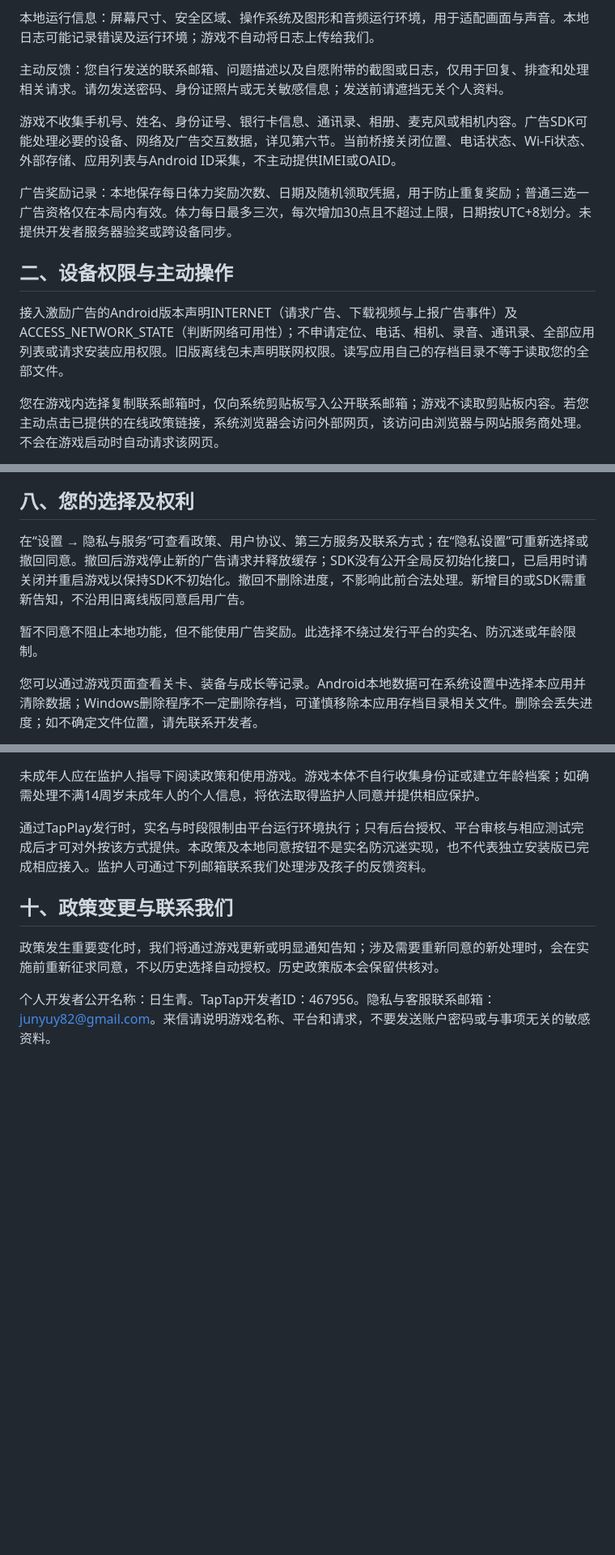
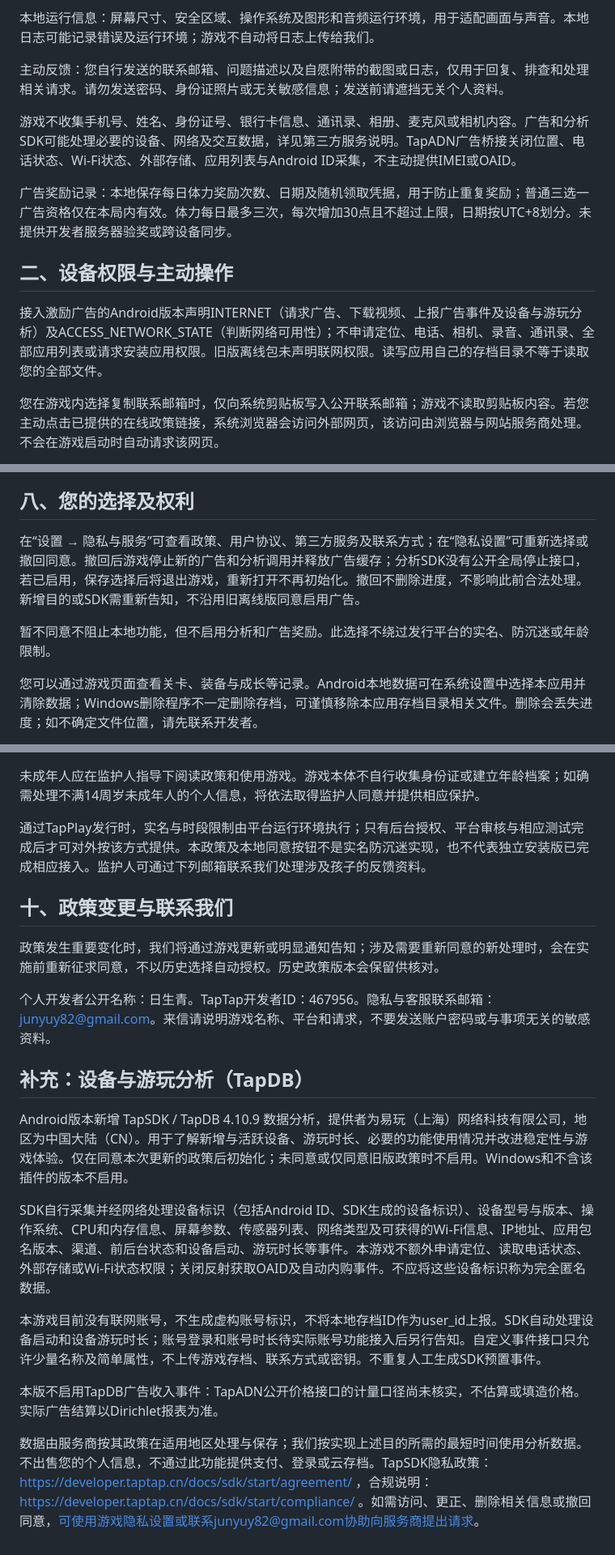
Before and after one commit to junyuy82-web/endless-startrail-policy, a Markdown page: README.md, 3 parts joined by grey strips. Shown at 81% size. Rendered like a GitHub page; blank space fills up the shorter version.

Commit message:
Add consent-gated TapDB device analytics privacy disclosures

```diff
--- a/README.md
+++ b/README.md
@@ -22,13 +22,13 @@
 
 主动反馈：您自行发送的联系邮箱、问题描述以及自愿附带的截图或日志，仅用于回复、排查和处理相关请求。请勿发送密码、身份证照片或无关敏感信息；发送前请遮挡无关个人资料。
 
-游戏不收集手机号、姓名、身份证号、银行卡信息、通讯录、相册、麦克风或相机内容。广告SDK可能处理必要的设备、网络及广告交互数据，详见第六节。当前桥接关闭位置、电话状态、Wi-Fi状态、外部存储、应用列表与Android ID采集，不主动提供IMEI或OAID。
+游戏不收集手机号、姓名、身份证号、银行卡信息、通讯录、相册、麦克风或相机内容。广告和分析SDK可能处理必要的设备、网络及交互数据，详见第三方服务说明。TapADN广告桥接关闭位置、电话状态、Wi-Fi状态、外部存储、应用列表与Android ID采集，不主动提供IMEI或OAID。
 
 广告奖励记录：本地保存每日体力奖励次数、日期及随机领取凭据，用于防止重复奖励；普通三选一广告资格仅在本局内有效。体力每日最多三次，每次增加30点且不超过上限，日期按UTC+8划分。未提供开发者服务器验奖或跨设备同步。
 
 ## 二、设备权限与主动操作
 
-接入激励广告的Android版本声明INTERNET（请求广告、下载视频与上报广告事件）及ACCESS_NETWORK_STATE（判断网络可用性）；不申请定位、电话、相机、录音、通讯录、全部应用列表或请求安装应用权限。旧版离线包未声明联网权限。读写应用自己的存档目录不等于读取您的全部文件。
+接入激励广告的Android版本声明INTERNET（请求广告、下载视频、上报广告事件及设备与游玩分析）及ACCESS_NETWORK_STATE（判断网络可用性）；不申请定位、电话、相机、录音、通讯录、全部应用列表或请求安装应用权限。旧版离线包未声明联网权限。读写应用自己的存档目录不等于读取您的全部文件。
 
 您在游戏内选择复制联系邮箱时，仅向系统剪贴板写入公开联系邮箱；游戏不读取剪贴板内容。若您主动点击已提供的在线政策链接，系统浏览器会访问外部网页，该访问由浏览器与网站服务商处理。不会在游戏启动时自动请求该网页。
 
@@ -74,9 +74,9 @@ Android广告功能由TapADN SDK提供，会与其服务端通信，详情见第
 
 ## 八、您的选择及权利
 
-在“设置 → 隐私与服务”可查看政策、用户协议、第三方服务及联系方式；在“隐私设置”可重新选择或撤回同意。撤回后游戏停止新的广告请求并释放缓存；SDK没有公开全局反初始化接口，已启用时请关闭并重启游戏以保持SDK不初始化。撤回不删除进度，不影响此前合法处理。新增目的或SDK需重新告知，不沿用旧离线版同意启用广告。
+在“设置 → 隐私与服务”可查看政策、用户协议、第三方服务及联系方式；在“隐私设置”可重新选择或撤回同意。撤回后游戏停止新的广告和分析调用并释放广告缓存；分析SDK没有公开全局停止接口，若已启用，保存选择后将退出游戏，重新打开不再初始化。撤回不删除进度，不影响此前合法处理。新增目的或SDK需重新告知，不沿用旧离线版同意启用广告。
 
-暂不同意不阻止本地功能，但不能使用广告奖励。此选择不绕过发行平台的实名、防沉迷或年龄限制。
+暂不同意不阻止本地功能，但不启用分析和广告奖励。此选择不绕过发行平台的实名、防沉迷或年龄限制。
 
 您可以通过游戏页面查看关卡、装备与成长等记录。Android本地数据可在系统设置中选择本应用并清除数据；Windows删除程序不一定删除存档，可谨慎移除本应用存档目录相关文件。删除会丢失进度；如不确定文件位置，请先联系开发者。
 
@@ -95,3 +95,15 @@ Android广告功能由TapADN SDK提供，会与其服务端通信，详情见第
 政策发生重要变化时，我们将通过游戏更新或明显通知告知；涉及需要重新同意的新处理时，会在实施前重新征求同意，不以历史选择自动授权。历史政策版本会保留供核对。
 
 个人开发者公开名称：日生青。TapTap开发者ID：467956。隐私与客服联系邮箱：junyuy82@gmail.com。来信请说明游戏名称、平台和请求，不要发送账户密码或与事项无关的敏感资料。
+
+## 补充：设备与游玩分析（TapDB）
+
+Android版本新增 TapSDK / TapDB 4.10.9 数据分析，提供者为易玩（上海）网络科技有限公司，地区为中国大陆（CN）。用于了解新增与活跃设备、游玩时长、必要的功能使用情况并改进稳定性与游戏体验。仅在同意本次更新的政策后初始化；未同意或仅同意旧版政策时不启用。Windows和不含该插件的版本不启用。
+
+SDK自行采集并经网络处理设备标识（包括Android ID、SDK生成的设备标识）、设备型号与版本、操作系统、CPU和内存信息、屏幕参数、传感器列表、网络类型及可获得的Wi-Fi信息、IP地址、应用包名版本、渠道、前后台状态和设备启动、游玩时长等事件。本游戏不额外申请定位、读取电话状态、外部存储或Wi-Fi状态权限；关闭反射获取OAID及自动内购事件。不应将这些设备标识称为完全匿名数据。
+
+本游戏目前没有联网账号，不生成虚构账号标识，不将本地存档ID作为user_id上报。SDK自动处理设备启动和设备游玩时长；账号登录和账号时长待实际账号功能接入后另行告知。自定义事件接口只允许少量名称及简单属性，不上传游戏存档、联系方式或密钥。不重复人工生成SDK预置事件。
+
+本版不启用TapDB广告收入事件：TapADN公开价格接口的计量口径尚未核实，不估算或填造价格。实际广告结算以Dirichlet报表为准。
+
+数据由服务商按其政策在适用地区处理与保存；我们按实现上述目的所需的最短时间使用分析数据。不出售您的个人信息，不通过此功能提供支付、登录或云存档。TapSDK隐私政策：https://developer.taptap.cn/docs/sdk/start/agreement/ ，合规说明：https://developer.taptap.cn/docs/sdk/start/compliance/ 。如需访问、更正、删除相关信息或撤回同意，可使用游戏隐私设置或联系junyuy82@gmail.com协助向服务商提出请求。
```
Also changed, not shown: other parts of README.md (+2 -2 lines).
